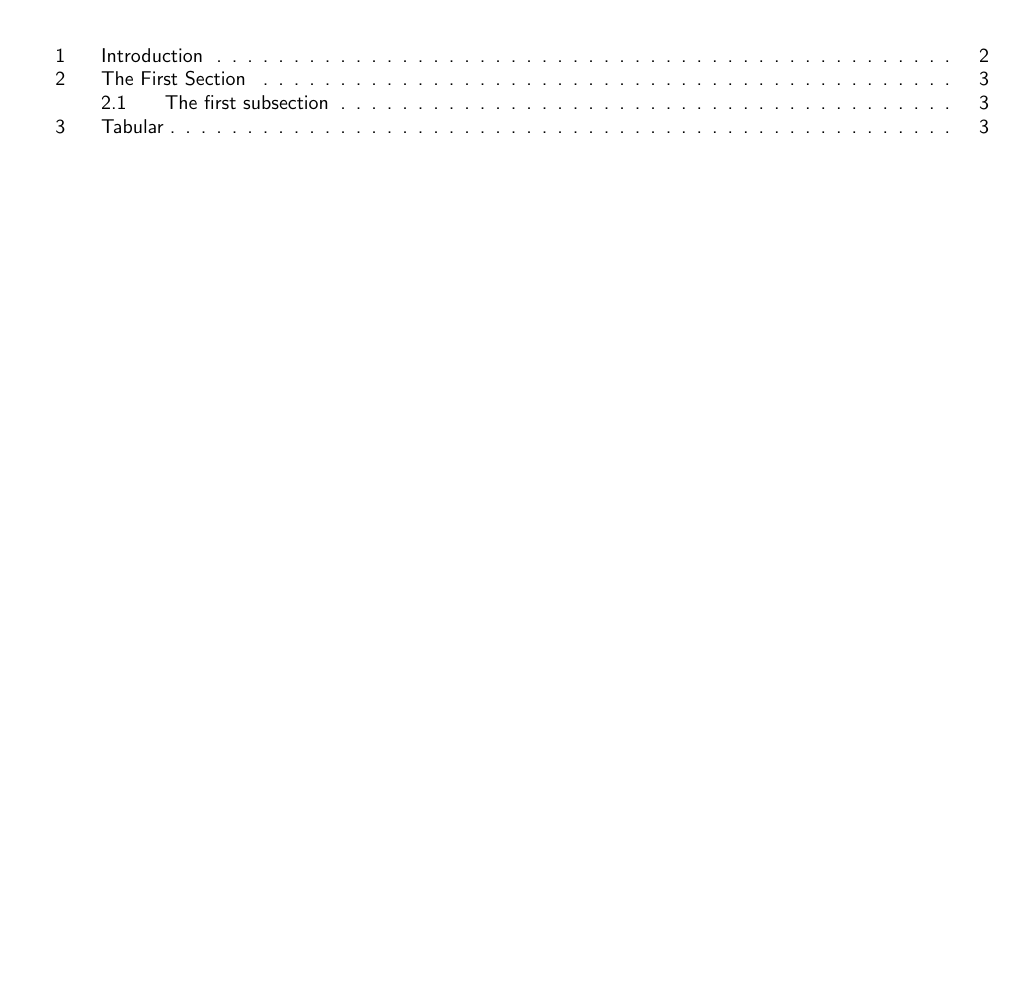
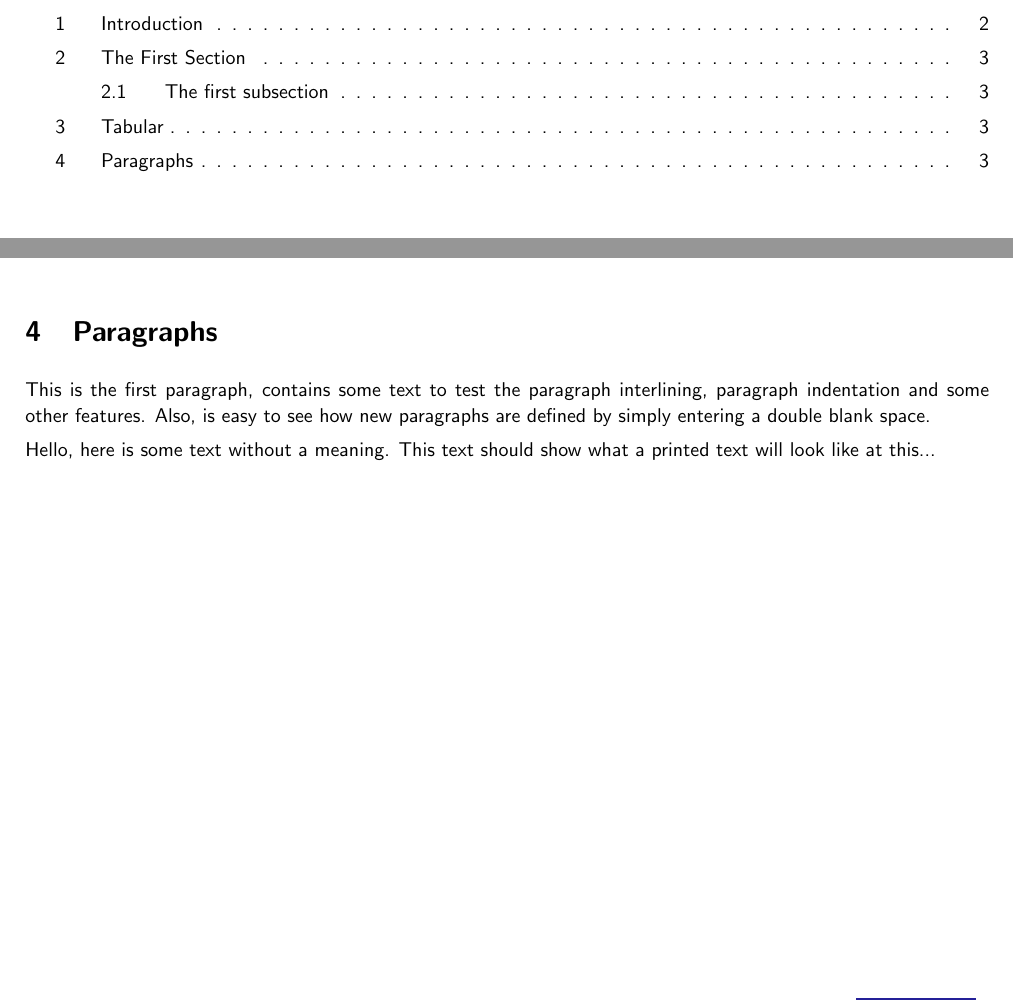
Before and after one commit to Miesvanderlippe/internship-docs-styling, a LaTeX document (template.tex, which reads style/internship-styling.sty): part of page 2 of 6 before the commit and two parts of pages 2 and 4 of 6 after it, the two joined at a grey line, cut so that both start at the same text, the shorter picture padded with empty space. Compiled offline with pdfLaTeX.

Commit message:
Changed paragraph styling around

```diff
--- a/style/internship-styling.sty
+++ b/style/internship-styling.sty
@@ -16,6 +16,13 @@
 
 % Set default font-family to sans-serif
 \renewcommand{\familydefault}{\sfdefault}
+
+% Set annoying paragraph indent to 0
+\setlength{\parindent}{0em}
+% Set spacing between paragraphs a little bigger
+\setlength{\parskip}{0.4em}
+% Make lines slightly taller
+\renewcommand{\baselinestretch}{1.1}
 
 %%
 %%	Front-page styling
--- a/template.tex
+++ b/template.tex
@@ -44,6 +44,15 @@
 		\caption{This is a table caption}
 	\end{table}
 
+	\section{Paragraphs}
+	This is the first paragraph, contains some text to test the paragraph
+	interlining, paragraph indentation and some other features. Also, is
+	easy to see how new paragraphs are defined by simply entering a double
+	blank space.
+
+	Hello,  here  is  some  text  without  a  meaning.   This  text  should
+	show what a printed text will look like at this...
+
 	\listoffigures
 	\listoftables
 
```
Also changed, not shown: template.pdf.
